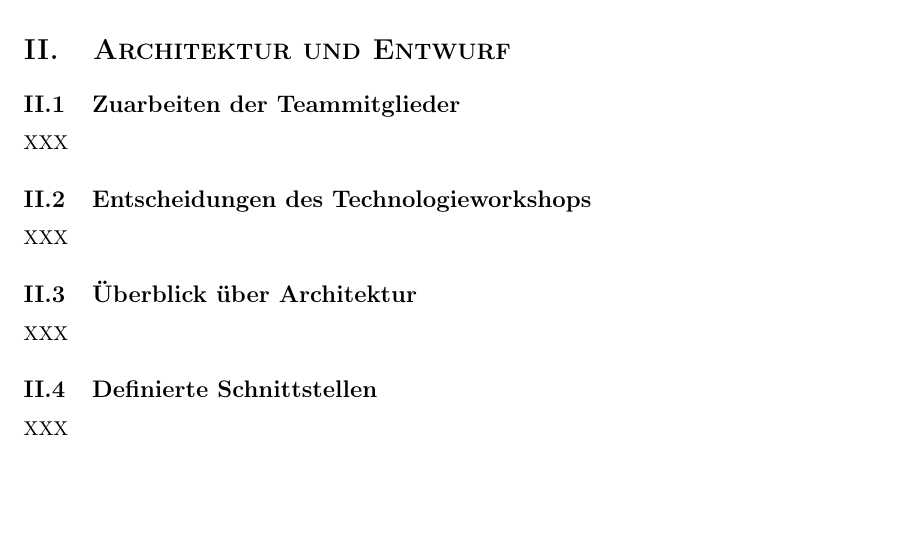
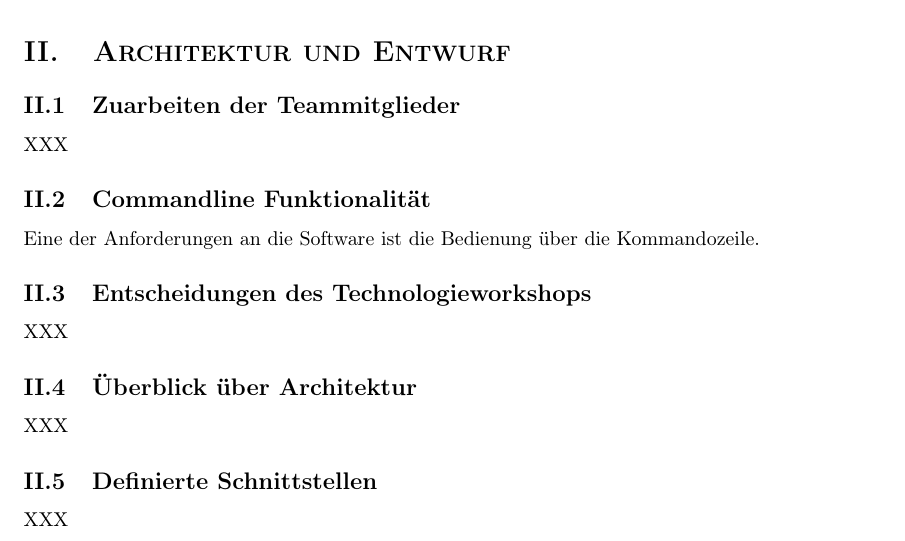
Before and after one commit to coffeemore/puml, a LaTeX document (documentation/projektdokumentation.tex): part of page 4 of 7, cut so that both start at the same text, the shorter picture padded with empty space. Compiled offline with pdfLaTeX.

Commit message:
Nicht viel passiert... Eintrag in Tech Recherche

```diff
--- a/documentation/projektdokumentation.tex
+++ b/documentation/projektdokumentation.tex
@@ -177,6 +177,10 @@ XXX
 XXX
 \nsecend
 
+\nsecbegin{Commandline Funktionalität}
+Eine der Anforderungen an die Software ist die Bedienung über die Kommandozeile.
+\nsecend
+
 \nsecbegin{Entscheidungen des Technologieworkshops}
 XXX
 \nsecend
```
Also changed, not shown: documentation/projektdokumentation.pdf.
